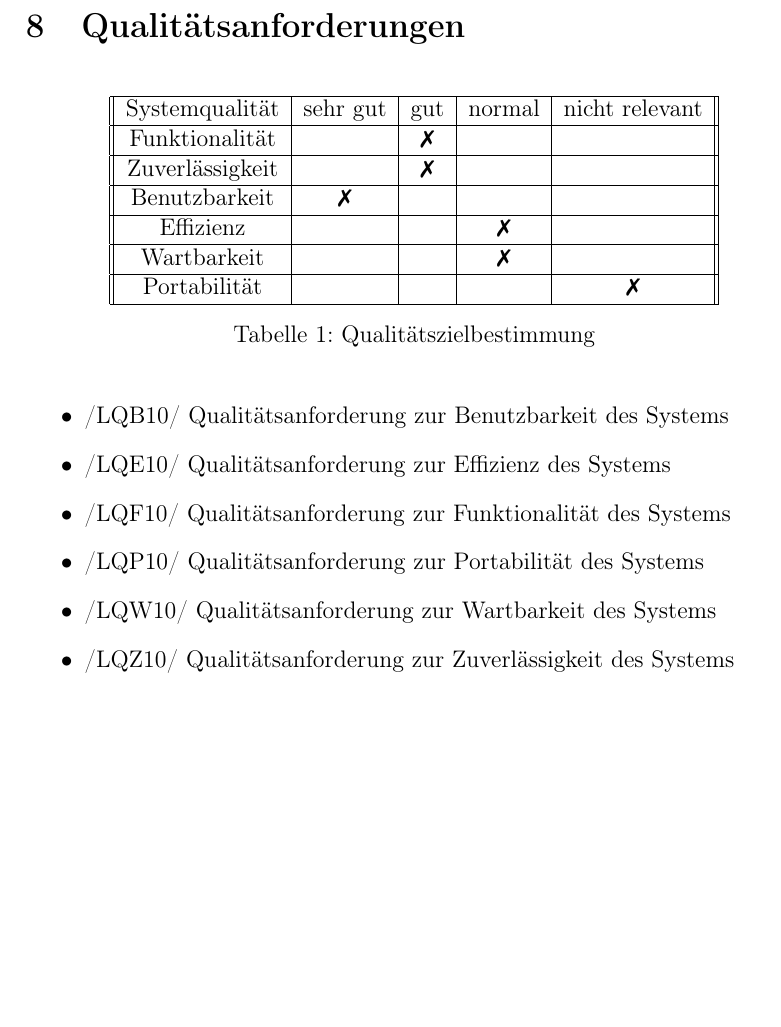
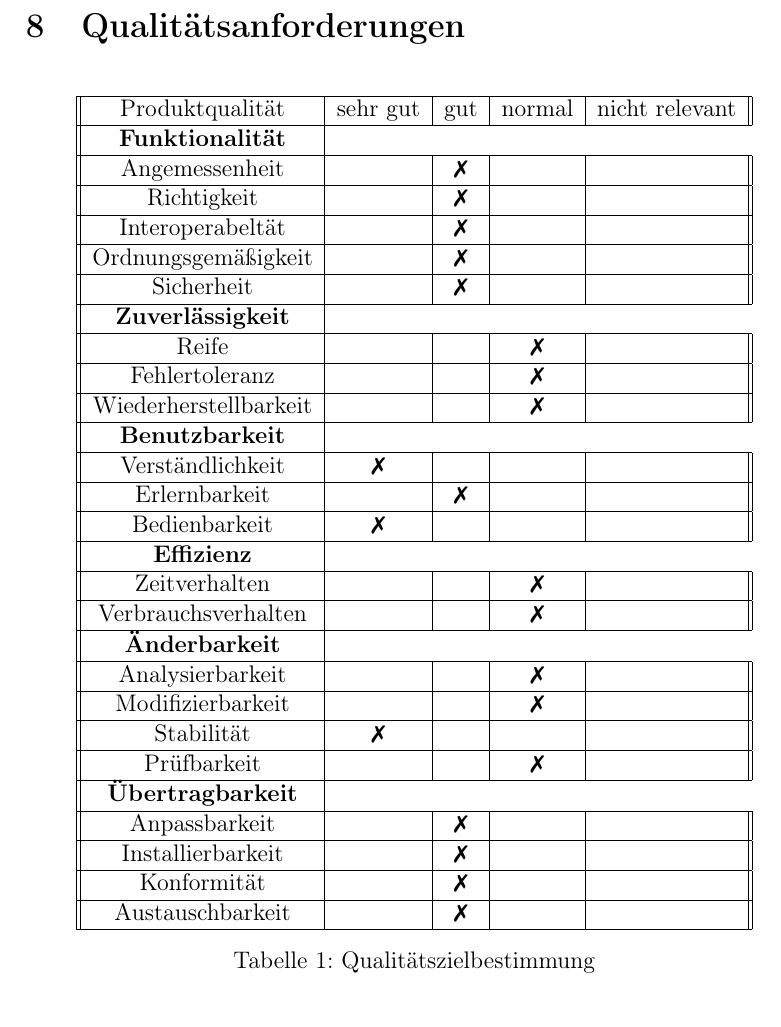
Before and after one commit to mostermann96/SWT2, a LaTeX document (3_Lasten_Pflichtenheft/Pflichtenheft/pflichtenheft.tex): part of page 17 of 20, cut so that both start at the same text, the shorter picture padded with empty space. Compiled offline with pdfLaTeX.

Commit message:
Punkt 8 erweiterung

```diff
--- a/3_Lasten_Pflichtenheft/Pflichtenheft/pflichtenheft.tex
+++ b/3_Lasten_Pflichtenheft/Pflichtenheft/pflichtenheft.tex
@@ -225,26 +225,39 @@ Solange die unter "5 Produktdaten" genannten Datenmengen nicht überschritten we
 	\centering
 \begin{tabular}{ || c | c | c | c | c || }
 	\hline
-	Systemqualität & sehr gut & gut & normal & nicht relevant  \\ \hline
-	Funktionalität &  & \xmark &  &  \\ \hline
-	Zuverlässigkeit &  & \xmark &  &  \\ \hline
-	Benutzbarkeit &  \xmark & &  &  \\ \hline
-	Effizienz &  &  & \xmark  &  \\ \hline
-	Wartbarkeit &  &  & \xmark &  \\ \hline
-	Portabilität &  &  &  & \xmark \\
-	\hline
+	Produktqualität & sehr gut & gut & normal & nicht relevant  \\ \hline
+	\textbf{Funktionalität} \\  \hline
+	Angemessenheit & & \xmark &  &  \\ \hline
+	Richtigkeit &  & \xmark &  &  \\ \hline
+	Interoperabeltät &  & \xmark &  &  \\ \hline
+	Ordnungsgemäßigkeit &  & \xmark &  &  \\ \hline
+	Sicherheit &  & \xmark &  &  \\ \hline
+	\textbf{Zuverlässigkeit} \\ \hline
+	Reife & & & \xmark  &  \\ \hline
+	Fehlertoleranz & & & \xmark  &  \\ \hline
+	Wiederherstellbarkeit & & & \xmark  &  \\ \hline
+	\textbf{Benutzbarkeit} \\ \hline
+	Verständlichkeit &  \xmark & &  &  \\ \hline
+	Erlernbarkeit &  &\xmark &  &  \\ \hline
+	Bedienbarkeit &  \xmark & &  &  \\ \hline
+	\textbf{Effizienz} \\ \hline
+	Zeitverhalten &  &  & \xmark  &  \\ \hline
+	Verbrauchsverhalten &  &  & \xmark  &  \\ \hline
+	\textbf{Änderbarkeit} \\ \hline
+	Analysierbarkeit &  &  & \xmark  &  \\ \hline
+	Modifizierbarkeit &  &  & \xmark  &  \\ \hline
+	Stabilität &  \xmark & & &  \\ \hline
+	Prüfbarkeit &  &  & \xmark  &  \\ \hline
+	\textbf{Übertragbarkeit} \\ \hline
+	Anpassbarkeit &   & \xmark & &  \\ \hline
+	Installierbarkeit &  &  \xmark & & \\ \hline
+	Konformität &  &   \xmark & & \\ \hline
+	Austauschbarkeit &  &  \xmark & & \\ \hline
 \end{tabular}
 \caption{Qualitätszielbestimmung}
 \label{table:qualitätsanforderungen}
 \end{table}
-\begin{itemize}
-	\item /LQB10/ Qualitätsanforderung zur Benutzbarkeit des Systems
-	\item /LQE10/ Qualitätsanforderung zur Effizienz des Systems
-	\item /LQF10/ Qualitätsanforderung zur Funktionalität des Systems
-	\item /LQP10/ Qualitätsanforderung zur Portabilität des Systems
-	\item /LQW10/ Qualitätsanforderung zur Wartbarkeit des Systems
-	\item /LQZ10/ Qualitätsanforderung zur Zuverlässigkeit des Systems
-\end{itemize}
+
 \pagebreak
 
 \section{Globale Testszenarien/Akzeptanztestfälle}
```
